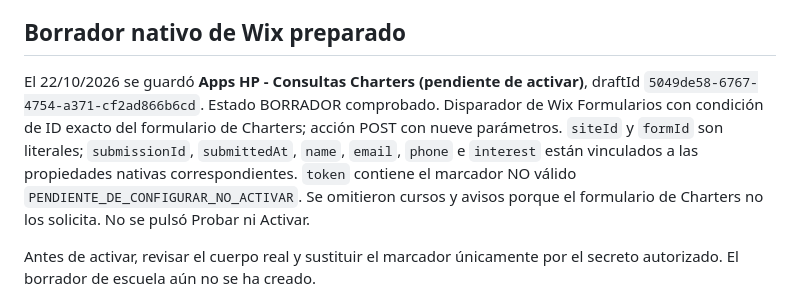
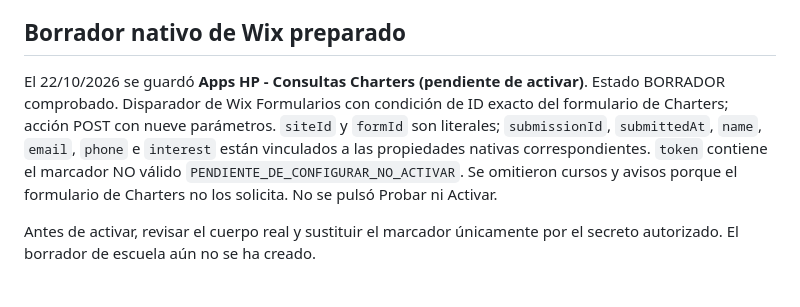
Before and after one commit to Sergio0489/Helicopteros-Personales-S.A., a Markdown page: INTERESADOS_WIX.md, the part around the change. GitHub-like rendering.

Commit message:
Remove private draft reference from public integration notes

```diff
--- a/INTERESADOS_WIX.md
+++ b/INTERESADOS_WIX.md
@@ -21,7 +21,7 @@ Los datos viven en `prospects/contacts`, `prospects/inquiries` y `prospects/rece
 
 ## Borrador nativo de Wix preparado
 
-El 22/10/2026 se guardó **Apps HP - Consultas Charters (pendiente de activar)**, draftId `5049de58-6767-4754-a371-cf2ad866b6cd`. Estado BORRADOR comprobado. Disparador de Wix Formularios con condición de ID exacto del formulario de Charters; acción POST con nueve parámetros. `siteId` y `formId` son literales; `submissionId`, `submittedAt`, `name`, `email`, `phone` e `interest` están vinculados a las propiedades nativas correspondientes. `token` contiene el marcador NO válido `PENDIENTE_DE_CONFIGURAR_NO_ACTIVAR`. Se omitieron cursos y avisos porque el formulario de Charters no los solicita. No se pulsó Probar ni Activar.
+El 22/10/2026 se guardó **Apps HP - Consultas Charters (pendiente de activar)**. Estado BORRADOR comprobado. Disparador de Wix Formularios con condición de ID exacto del formulario de Charters; acción POST con nueve parámetros. `siteId` y `formId` son literales; `submissionId`, `submittedAt`, `name`, `email`, `phone` e `interest` están vinculados a las propiedades nativas correspondientes. `token` contiene el marcador NO válido `PENDIENTE_DE_CONFIGURAR_NO_ACTIVAR`. Se omitieron cursos y avisos porque el formulario de Charters no los solicita. No se pulsó Probar ni Activar.
 
 Antes de activar, revisar el cuerpo real y sustituir el marcador únicamente por el secreto autorizado. El borrador de escuela aún no se ha creado.
 
```
